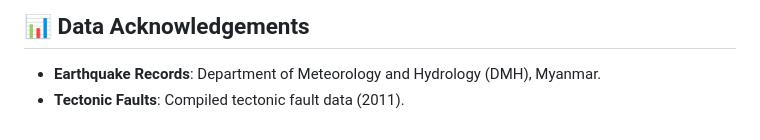
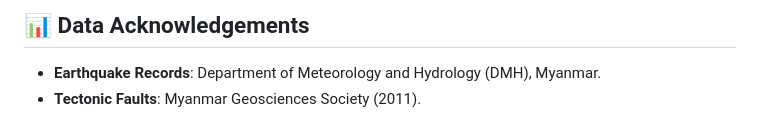
Before and after one commit to geonet-myanmar/mm-quakes-jan-jun-2026, a Markdown page: README.md, the part around the change. Drawn GitHub-style.

```diff
--- a/README.md
+++ b/README.md
@@ -80,4 +80,4 @@ The project is fully configured for static deployment on **GitHub Pages**:
 ## 📊 Data Acknowledgements
 
 * **Earthquake Records**: Department of Meteorology and Hydrology (DMH), Myanmar.
-* **Tectonic Faults**: Compiled tectonic fault data (2011).
+* **Tectonic Faults**: Myanmar Geosciences Society (2011).
```
